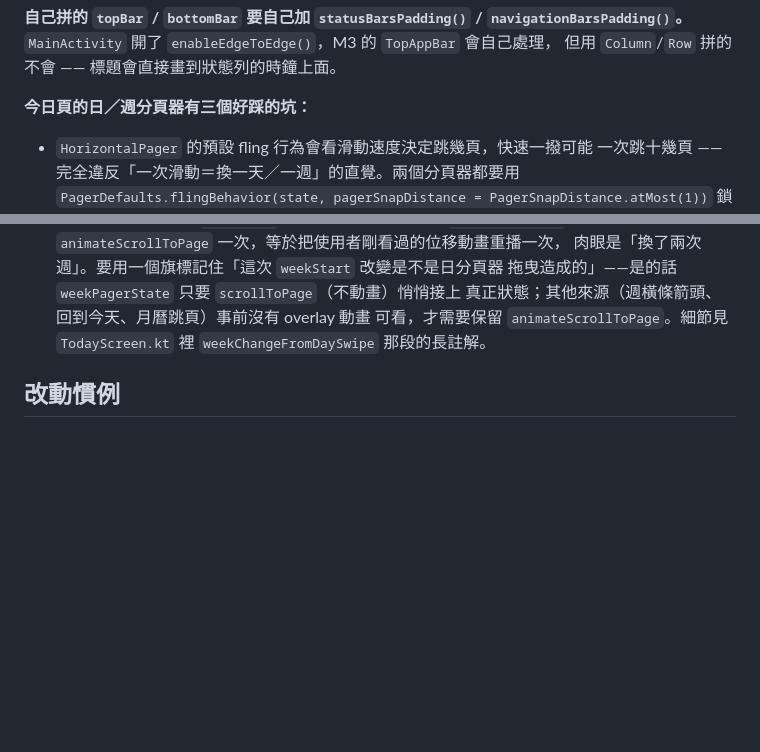
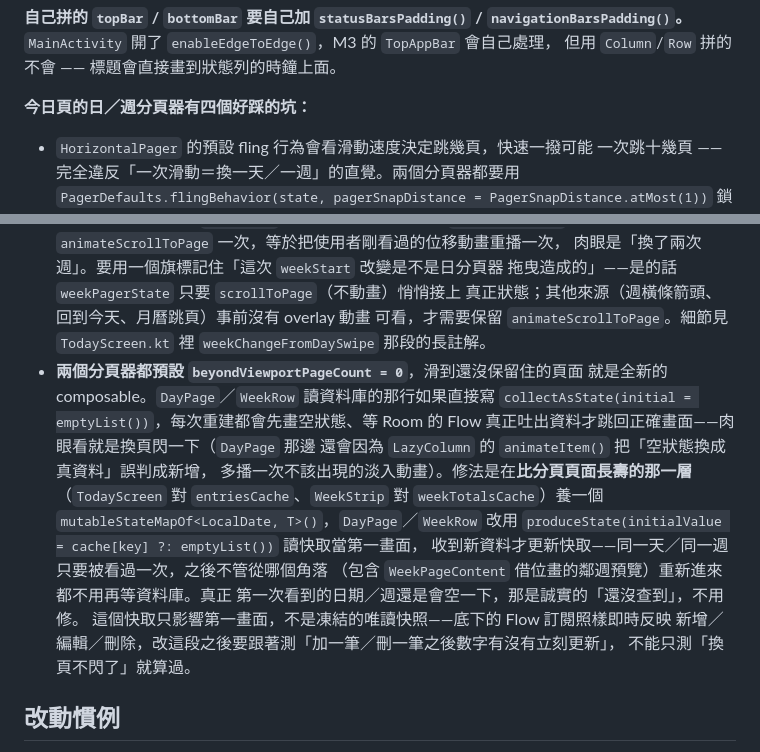
Before and after one commit to rowing195/NutriLog, a Markdown page: CLAUDE.md, 2 parts joined by grey strips. GitHub-like rendering; blank space fills up the shorter version.

Commit message:
記日／週分頁器第四個坑：beyondViewportPageCount=0 造成的換頁閃一下
WeekRow（043ca10）跟 DayPage（7507ca5）先後踩到同一個成因，寫進 CLAUDE.md
省得以後改到附近程式碼再犯一次：兩個分頁器都預設 beyondViewportPageCount=0，
資料庫查詢直接 collectAsState(initial = emptyList()) 在頁面重建時會先閃空的。

```diff
--- a/CLAUDE.md
+++ b/CLAUDE.md
@@ -232,7 +232,7 @@ MaterialTheme.typography.headlineSmall.numeric().copy(fontSize = 20.sp)
 `MainActivity` 開了 `enableEdgeToEdge()`，M3 的 `TopAppBar` 會自己處理，
 但用 `Column`/`Row` 拼的不會 —— 標題會直接畫到狀態列的時鐘上面。
 
-**今日頁的日／週分頁器有三個好踩的坑：**
+**今日頁的日／週分頁器有四個好踩的坑：**
 
 - `HorizontalPager` 的預設 fling 行為會看滑動速度決定跳幾頁，快速一撥可能
   一次跳十幾頁 —— 完全違反「一次滑動＝換一天／一週」的直覺。兩個分頁器都要用
@@ -254,6 +254,21 @@ MaterialTheme.typography.headlineSmall.numeric().copy(fontSize = 20.sp)
   真正狀態；其他來源（週橫條箭頭、回到今天、月曆跳頁）事前沒有 overlay 動畫
   可看，才需要保留 `animateScrollToPage`。細節見 `TodayScreen.kt` 裡
   `weekChangeFromDaySwipe` 那段的長註解。
+- **兩個分頁器都預設 `beyondViewportPageCount = 0`**，滑到還沒保留住的頁面
+  就是全新的 composable。`DayPage`／`WeekRow` 讀資料庫的那行如果直接寫
+  `collectAsState(initial = emptyList())`，每次重建都會先畫空狀態、等 Room
+  的 Flow 真正吐出資料才跳回正確畫面——肉眼看就是換頁閃一下（`DayPage` 那邊
+  還會因為 `LazyColumn` 的 `animateItem()` 把「空狀態換成真資料」誤判成新增，
+  多播一次不該出現的淡入動畫）。修法是在**比分頁頁面長壽的那一層**
+  （`TodayScreen` 對 `entriesCache`、`WeekStrip` 對 `weekTotalsCache`）養一個
+  `mutableStateMapOf<LocalDate, T>()`，`DayPage`／`WeekRow` 改用
+  `produceState(initialValue = cache[key] ?: emptyList())` 讀快取當第一畫面，
+  收到新資料才更新快取——同一天／同一週只要被看過一次，之後不管從哪個角落
+  （包含 `WeekPageContent` 借位畫的鄰週預覽）重新進來都不用再等資料庫。真正
+  第一次看到的日期／週還是會空一下，那是誠實的「還沒查到」，不用修。
+  這個快取只影響第一畫面，不是凍結的唯讀快照——底下的 Flow 訂閱照樣即時反映
+  新增／編輯／刪除，改這段之後要跟著測「加一筆／刪一筆之後數字有沒有立刻更新」，
+  不能只測「換頁不閃了」就算過。
 
 ## 改動慣例
 
```
